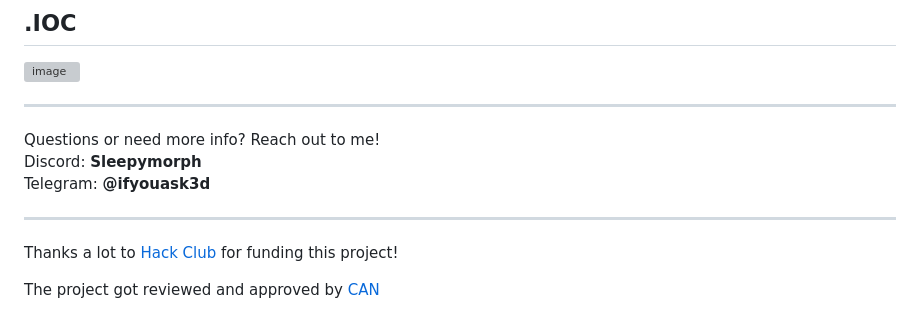
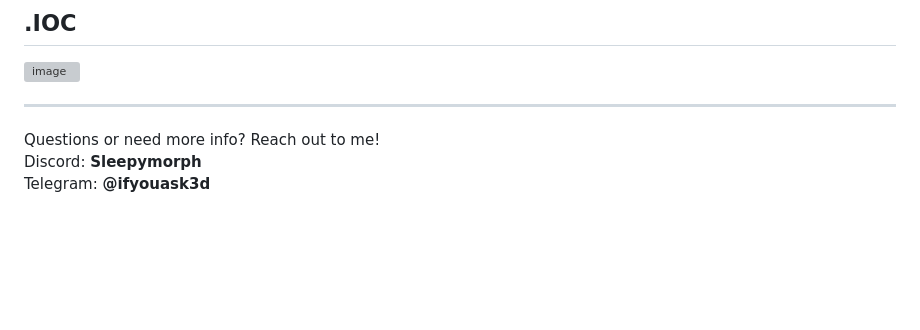
Before and after one commit to sleepymorph/SAIL-prototype, a Markdown page: README.md, the part around the change. Drawn GitHub-style; blank space fills up the shorter version; grey boxes are pictures that could not be loaded.

Commit message:
Remove funding and review acknowledgments from README
Removed funding acknowledgment and review information.

```diff
--- a/README.md
+++ b/README.md
@@ -149,9 +149,3 @@ Here is an image how it looks from the side, I explained a big rectangular right
 Questions or need more info? Reach out to me!\
 Discord: **Sleepymorph**\
 Telegram: **@ifyouask3d**
-
----
-
- Thanks a lot to [Hack Club](https://hackclub.com/) for funding this project!
-
- The project got reviewed and approved by [CAN](https://github.com/claynicholson)
```
